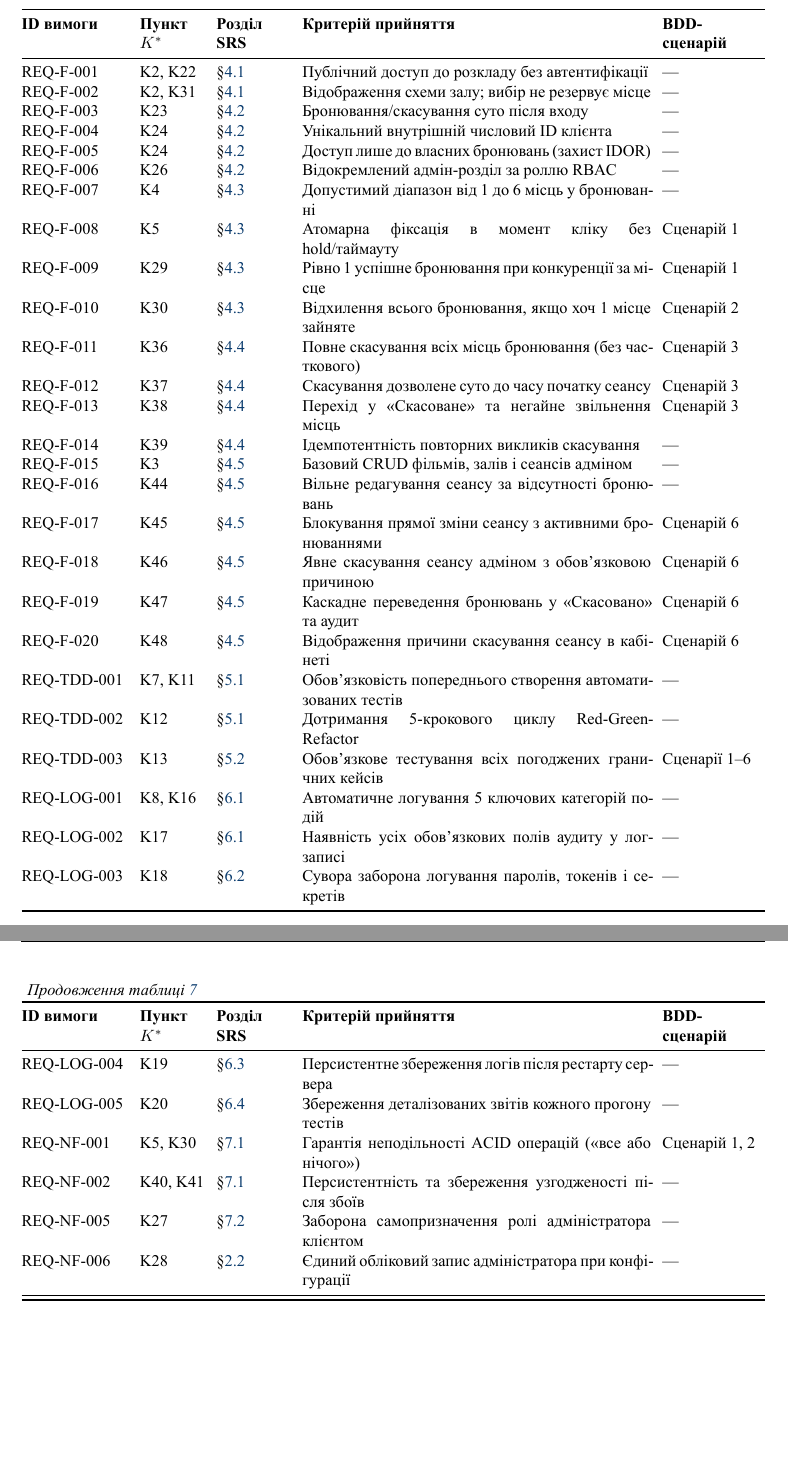
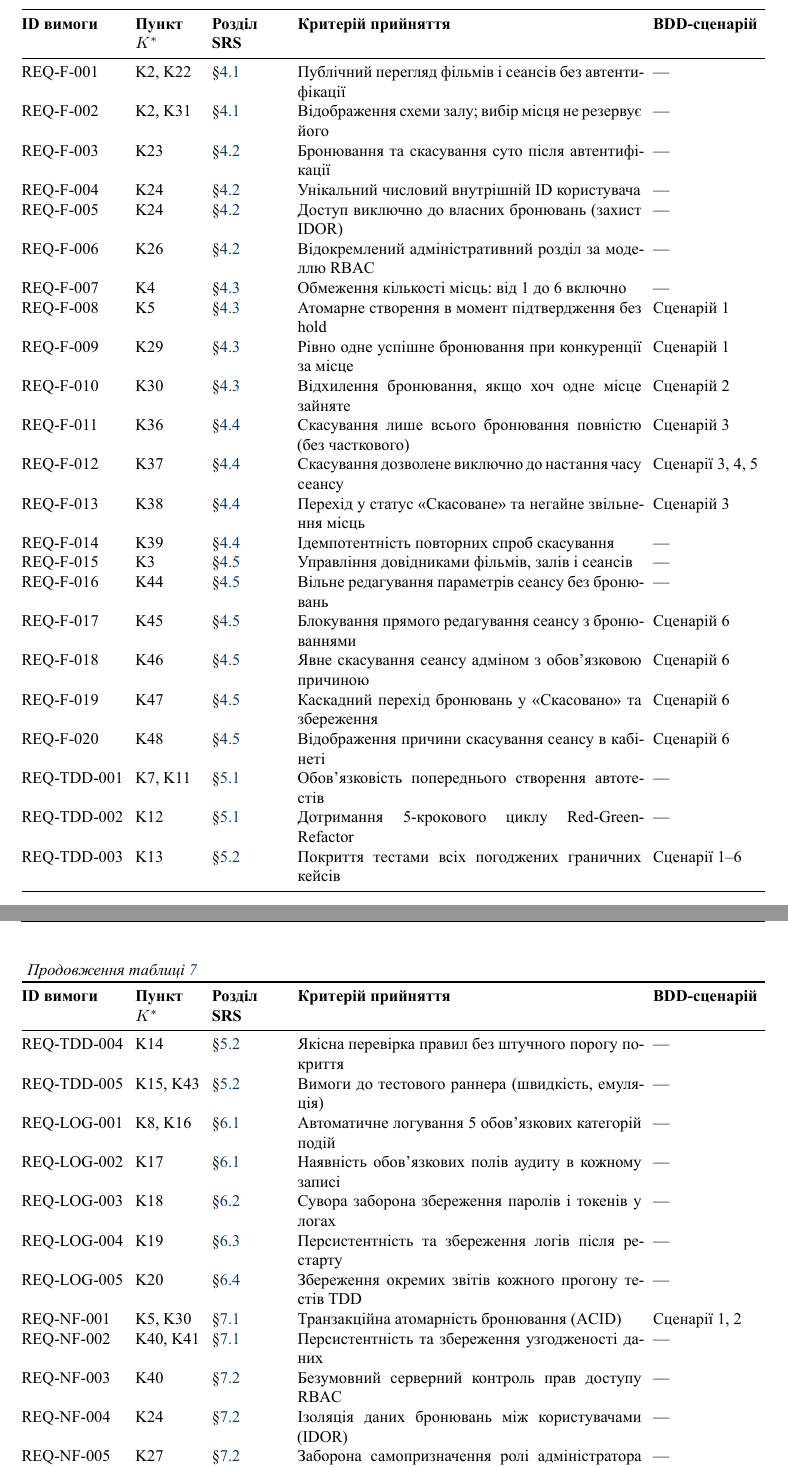
Before and after one commit to vlb103/cinema-booking-system, a LaTeX document (sked-sessions/srs-cinema-booking-system/report/main.tex, which reads sked-sessions/srs-cinema-booking-system/report/sections/10-dodatok-matrytsia.tex): two parts of pages 20 and 21 of 21, joined at a grey line, cut so that both start at the same text, the shorter picture padded with empty space. The pictures show the PDF file sked-sessions/srs-cinema-booking-system/report/main.pdf that the author committed with the source.

Commit message:
docs: complete SRS traceability matrix and rebuild PDF

```diff
--- a/sked-sessions/srs-cinema-booking-system/report/sections/10-dodatok-matrytsia.tex
+++ b/sked-sessions/srs-cinema-booking-system/report/sections/10-dodatok-matrytsia.tex
@@ -19,22 +19,3 @@
 \endfoot
 \bottomrule
 \endlastfoot
-REQ-F-001 & K2, K22 & \S\ref{sec:funktsional-katalog} & Публічний доступ до розкладу без автентифікації & ---~\sked{K2,K22} \\
-REQ-F-002 & K2, K31 & \S\ref{sec:funktsional-katalog} & Відображення схеми залу; вибір не резервує місце & ---~\sked{K31} \\
-REQ-F-003 & K23 & \S\ref{sec:funktsional-auth} & Бронювання/скасування суто після входу & ---~\sked{K23} \\
-REQ-F-004 & K24 & \S\ref{sec:funktsional-auth} & Унікальний внутрішній числовий ID клієнта & ---~\sked{K24} \\
-REQ-F-005 & K24 & \S\ref{sec:funktsional-auth} & Доступ лише до власних бронювань (захист IDOR) & --- \\
-REQ-F-006 & K26 & \S\ref{sec:funktsional-auth} & Відокремлений адмін-розділ за роллю RBAC & ---~\sked{K26} \\
-REQ-F-007 & K4 & \S\ref{sec:funktsional-bronuvannia} & Допустимий діапазон від 1 до 6 місць у бронюванні & ---~\sked{K4} \\
-REQ-F-008 & K5 & \S\ref{sec:funktsional-bronuvannia} & Атомарна фіксація в момент кліку без hold/таймауту & Сценарій 1~\sked{K5} \\
-REQ-F-009 & K29 & \S\ref{sec:funktsional-bronuvannia} & Рівно 1 успішне бронювання при конкуренції за місце & Сценарій 1~\sked{K29} \\
-REQ-F-010 & K30 & \S\ref{sec:funktsional-bronuvannia} & Відхилення всього бронювання, якщо хоч 1 місце зайняте & Сценарій 2~\sked{K30} \\
-REQ-F-011 & K36 & \S\ref{sec:funktsional-skasuvannia-user} & Повне скасування всіх місць бронювання (без часткового) & Сценарій 3~\sked{K36} \\
-REQ-F-012 & K37 & \S\ref{sec:funktsional-skasuvannia-user} & Скасування дозволене суто до часу початку сеансу & Сценарій 3~\sked{K37} \\
-REQ-F-013 & K38 & \S\ref{sec:funktsional-skasuvannia-user} & Перехід у «Скасоване» та негайне звільнення місць & Сценарій 3~\sked{K38} \\
-REQ-F-014 & K39 & \S\ref{sec:funktsional-skasuvannia-user} & Ідемпотентність повторних викликів скасування & ---~\sked{K39} \\
-REQ-F-015 & K3 & \S\ref{sec:funktsional-admin} & Базовий CRUD фільмів, залів і сеансів адміном & ---~\sked{K3} \\
-REQ-F-016 & K44 & \S\ref{sec:funktsional-admin} & Вільне редагування сеансу за відсутності бронювань & ---~\sked{K44} \\
-REQ-F-017 & K45 & \S\ref{sec:funktsional-admin} & Блокування прямої зміни сеансу з активними бронюваннями & Сценарій 6~\sked{K45} \\
-REQ-F-018 & K46 & \S\ref{sec:funktsional-admin} & Явне скасування сеансу адміном з обов'язковою причиною & Сценарій 6~\sked{K46} \\
-REQ-F-019 & K47 & \S\ref{sec:funktsional-admin} & Каскадне переведення бронювань у «Скасовано» та аудит & Сценарій 6~\sked{K47} \\
@@ -44,13 +22,39 @@ REQ-TDD-002 & K12 & \S\ref{sec:tdd-process} & Дотримання 5-кроко
-REQ-TDD-003 & K13 & \S\ref{sec:tdd-scope} & Обов'язкове тестування всіх погоджених граничних кейсів & Сценарії 1--6~\sked{K13} \\
-REQ-LOG-001 & K8, K16 & \S\ref{sec:loguvannia-podii} & Автоматичне логування 5 ключових категорій подій & ---~\sked{K8,K16} \\
-REQ-LOG-002 & K17 & \S\ref{sec:loguvannia-podii} & Наявність усіх обов'язкових полів аудиту у лог-записі & ---~\sked{K17} \\
-REQ-LOG-003 & K18 & \S\ref{sec:loguvannia-bezpeka} & Сувора заборона логування паролів, токенів і секретів & ---~\sked{K18} \\
-REQ-LOG-004 & K19 & \S\ref{sec:loguvannia-zberezhennia} & Персистентне збереження логів після рестарту сервера & ---~\sked{K19} \\
-REQ-LOG-005 & K20 & \S\ref{sec:loguvannia-testy} & Збереження деталізованих звітів кожного прогону тестів & ---~\sked{K20} \\
-REQ-NF-001 & K5, K30 & \S\ref{sec:nefunktsional-atomarnist} & Гарантія неподільності ACID операцій («все або нічого») & Сценарій 1, 2 \\
-REQ-NF-002 & K40, K41 & \S\ref{sec:nefunktsional-atomarnist} & Персистентність та збереження узгодженості після збоїв & ---~\sked{K40,K41} \\
-REQ-NF-005 & K27 & \S\ref{sec:nefunktsional-bezpeka} & Заборона самопризначення ролі адміністратора клієнтом & ---~\sked{K27} \\
-REQ-NF-006 & K28 & \S\ref{sec:opis-korystuvachi} & Єдиний обліковий запис адміністратора при конфігурації & ---~\sked{K28} \\
+REQ-F-001 & K2, K22 & \S\ref{sec:funktsional-katalog} & Публічний перегляд фільмів і сеансів без автентифікації & --- \\
+REQ-F-002 & K2, K31 & \S\ref{sec:funktsional-katalog} & Відображення схеми залу; вибір місця не резервує його & --- \\
+REQ-F-003 & K23 & \S\ref{sec:funktsional-auth} & Бронювання та скасування суто після автентифікації & --- \\
+REQ-F-004 & K24 & \S\ref{sec:funktsional-auth} & Унікальний числовий внутрішній ID користувача & --- \\
+REQ-F-005 & K24 & \S\ref{sec:funktsional-auth} & Доступ виключно до власних бронювань (захист IDOR) & --- \\
+REQ-F-006 & K26 & \S\ref{sec:funktsional-auth} & Відокремлений адміністративний розділ за моделлю RBAC & --- \\
+REQ-F-007 & K4 & \S\ref{sec:funktsional-bronuvannia} & Обмеження кількості місць: від 1 до 6 включно & --- \\
+REQ-F-008 & K5 & \S\ref{sec:funktsional-bronuvannia} & Атомарне створення в момент підтвердження без hold & Сценарій 1 \\
+REQ-F-009 & K29 & \S\ref{sec:funktsional-bronuvannia} & Рівно одне успішне бронювання при конкуренції за місце & Сценарій 1 \\
+REQ-F-010 & K30 & \S\ref{sec:funktsional-bronuvannia} & Відхилення бронювання, якщо хоч одне місце зайняте & Сценарій 2 \\
+REQ-F-011 & K36 & \S\ref{sec:funktsional-skasuvannia-user} & Скасування лише всього бронювання повністю (без часткового) & Сценарій 3 \\
+REQ-F-012 & K37 & \S\ref{sec:funktsional-skasuvannia-user} & Скасування дозволене виключно до настання часу сеансу & Сценарії 3, 4, 5 \\
+REQ-F-013 & K38 & \S\ref{sec:funktsional-skasuvannia-user} & Перехід у статус «Скасоване» та негайне звільнення місць & Сценарій 3 \\
+REQ-F-014 & K39 & \S\ref{sec:funktsional-skasuvannia-user} & Ідемпотентність повторних спроб скасування & --- \\
+REQ-F-015 & K3 & \S\ref{sec:funktsional-admin} & Управління довідниками фільмів, залів і сеансів & --- \\
+REQ-F-016 & K44 & \S\ref{sec:funktsional-admin} & Вільне редагування параметрів сеансу без бронювань & --- \\
+REQ-F-017 & K45 & \S\ref{sec:funktsional-admin} & Блокування прямого редагування сеансу з бронюваннями & Сценарій 6 \\
+REQ-F-018 & K46 & \S\ref{sec:funktsional-admin} & Явне скасування сеансу адміном з обов'язковою причиною & Сценарій 6 \\
+REQ-F-019 & K47 & \S\ref{sec:funktsional-admin} & Каскадний перехід бронювань у «Скасовано» та збереження & Сценарій 6 \\
+REQ-F-020 & K48 & \S\ref{sec:funktsional-admin} & Відображення причини скасування сеансу в кабінеті & Сценарій 6 \\
+REQ-TDD-001 & K7, K11 & \S\ref{sec:tdd-process} & Обов'язковість попереднього створення автотестів & --- \\
+REQ-TDD-002 & K12 & \S\ref{sec:tdd-process} & Дотримання 5-крокового циклу Red-Green-Refactor & --- \\
+REQ-TDD-003 & K13 & \S\ref{sec:tdd-scope} & Покриття тестами всіх погоджених граничних кейсів & Сценарії 1--6 \\
+REQ-TDD-004 & K14 & \S\ref{sec:tdd-scope} & Якісна перевірка правил без штучного порогу покриття & --- \\
+REQ-TDD-005 & K15, K43 & \S\ref{sec:tdd-scope} & Вимоги до тестового раннера (швидкість, емуляція) & --- \\
+REQ-LOG-001 & K8, K16 & \S\ref{sec:loguvannia-podii} & Автоматичне логування 5 обов'язкових категорій подій & --- \\
+REQ-LOG-002 & K17 & \S\ref{sec:loguvannia-podii} & Наявність обов'язкових полів аудиту в кожному записі & --- \\
+REQ-LOG-003 & K18 & \S\ref{sec:loguvannia-bezpeka} & Сувора заборона збереження паролів і токенів у логах & --- \\
+REQ-LOG-004 & K19 & \S\ref{sec:loguvannia-zberezhennia} & Персистентність та збереження логів після рестарту & --- \\
+REQ-LOG-005 & K20 & \S\ref{sec:loguvannia-testy} & Збереження окремих звітів кожного прогону тестів TDD & --- \\
+REQ-NF-001 & K5, K30 & \S\ref{sec:nefunktsional-atomarnist} & Транзакційна атомарність бронювання (ACID) & Сценарії 1, 2 \\
+REQ-NF-002 & K40, K41 & \S\ref{sec:nefunktsional-atomarnist} & Персистентність та збереження узгодженості даних & --- \\
+REQ-NF-003 & K40 & \S\ref{sec:nefunktsional-bezpeka} & Безумовний серверний контроль прав доступу RBAC & --- \\
+REQ-NF-004 & K24 & \S\ref{sec:nefunktsional-bezpeka} & Ізоляція даних бронювань між користувачами (IDOR) & --- \\
+REQ-NF-005 & K27 & \S\ref{sec:nefunktsional-bezpeka} & Заборона самопризначення ролі адміністратора клієнтом & --- \\
+REQ-NF-006 & K29, K43 & \S\ref{sec:nefunktsional-konkurentnist} & Коректна конкурентна обробка без подвійних бронювань & Сценарій 1 \\
 \bottomrule
 \end{longtable}
 \end{small}
```
Also changed, not shown: sked-sessions/srs-cinema-booking-system/report/main.pdf, sked-sessions/srs-cinema-booking-system/report/sections/10-dodatok-matrytsia.tex (5 more changed lines).
